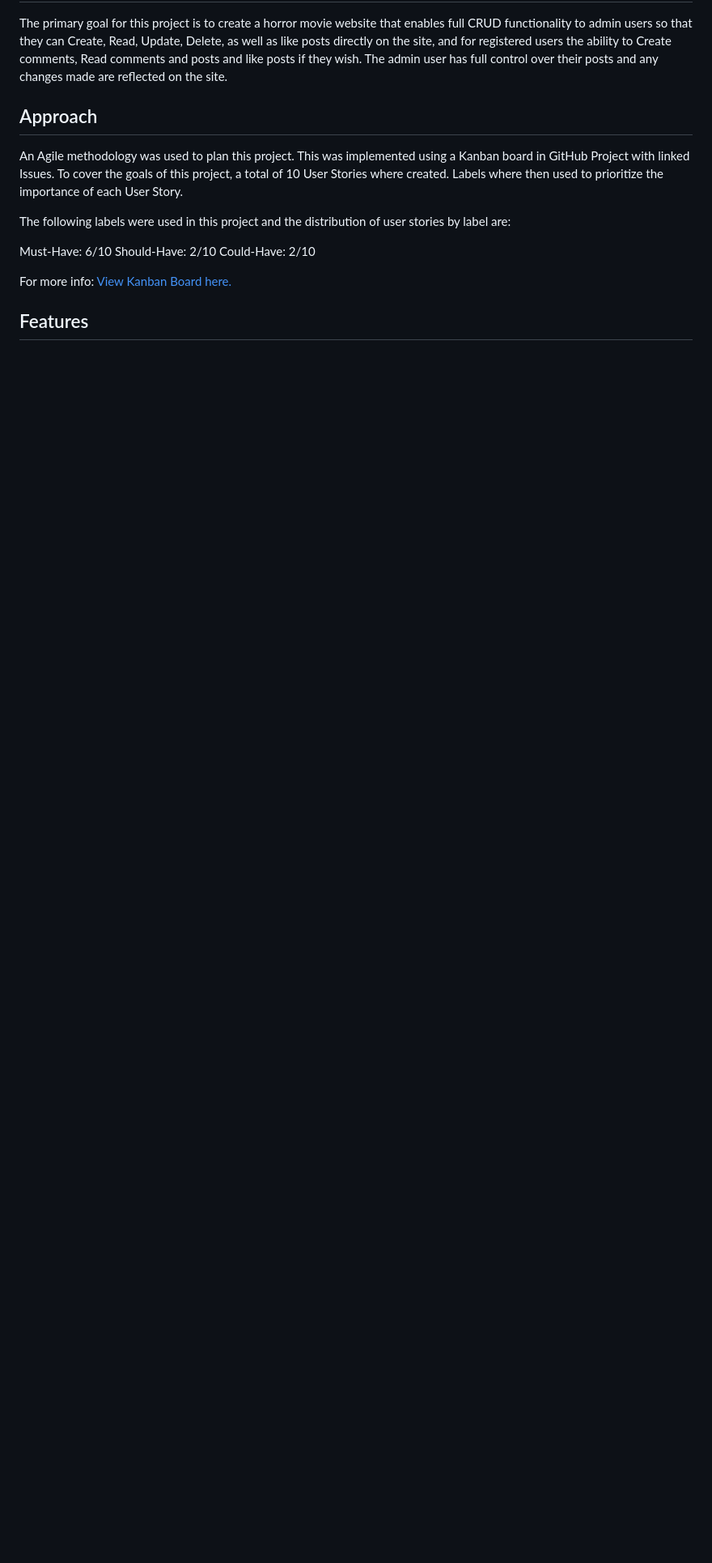
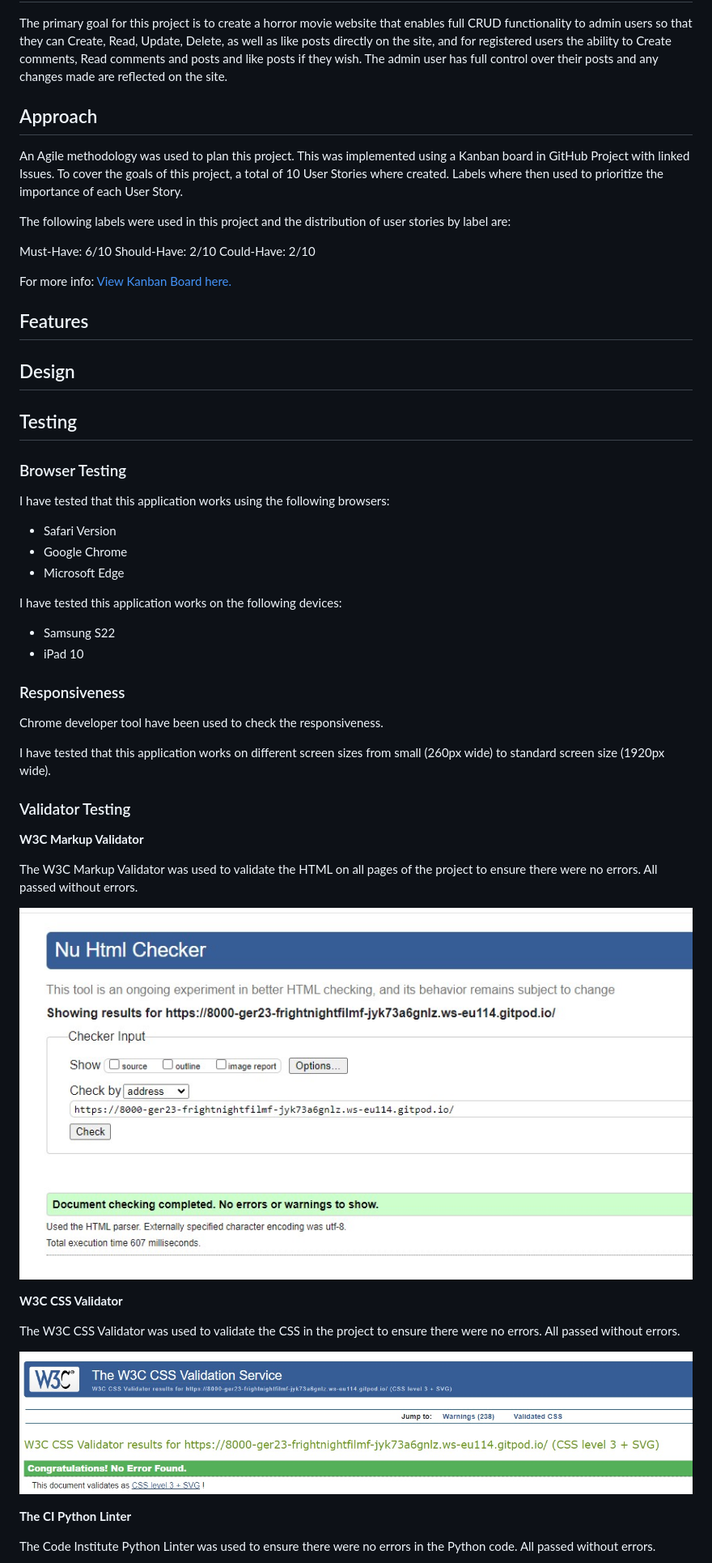
Before and after one commit to Ger-23/FrightNightFilmFinder, a Markdown page: README.md, the part around the change printed below. Shown: that part at 81% size. Rendered like a GitHub page; pictures changed too: FNFF/assets/cssvalidate.jpg (added); blank space fills up the shorter version.

```diff
--- a/README.md
+++ b/README.md
@@ -23,3 +26,50 @@ For more info: [View Kanban Board here.](https://github.com/users/Ger-23/project
 ## Features
 
 
+## Design
+
+
+## Testing
+
+### Browser Testing
+
+I have tested that this application works using the following browsers:
+
+  - Safari Version
+  - Google Chrome
+  - Microsoft Edge
+
+I have tested this application works on the following devices:
+
+  - Samsung S22
+  - iPad 10
+
+### Responsiveness
+
+Chrome developer tool have been used to check the responsiveness.
+
+I have tested that this application works on different screen sizes from small (260px wide) to standard screen size (1920px wide).
+
+
+### Validator Testing
+
+**W3C Markup Validator**
+
+The W3C Markup Validator was used to validate the HTML on all pages of the project to ensure there were no errors.
+All passed without errors.
+
+![image of W3C Markup Validator results](FNFF/assets/htmlvalidate.jpg)
+
+**W3C CSS Validator**
+
+The W3C CSS Validator was used to validate the CSS in the project to ensure there were no errors.
+All passed without errors.
+
+![image of W3C CSS Validator results](FNFF/assets/cssvalidate.jpg)
+
+
+**The CI Python Linter**
+
+The Code Institute Python Linter was used to ensure there were no errors in the Python code.
+All passed without errors.
+
```
Also changed, not shown: other parts of README.md (+35 -1 lines), FNFF/assets/lighthousevalidate.jpg (added), FNFF/assets/pythonformstest.jpg (added).
